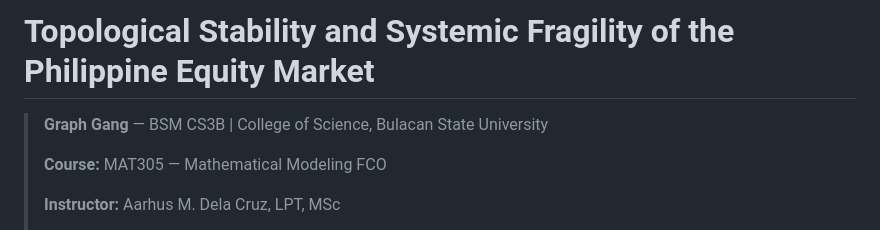
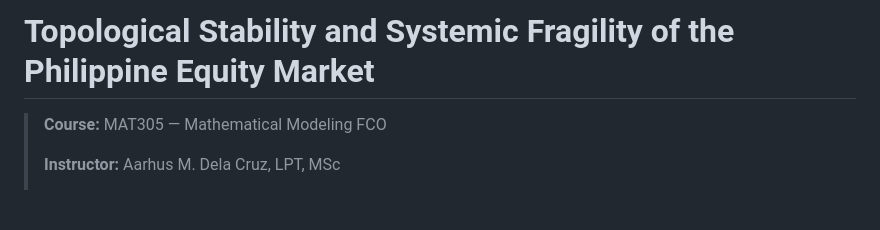
Before and after one commit to donutellah/philippine-stocks-network, a Markdown page: README.md, the part around the change. GitHub-like rendering; blank space fills up the shorter version.

```diff
--- a/README.md
+++ b/README.md
@@ -1,6 +1,4 @@
 # Topological Stability and Systemic Fragility of the Philippine Equity Market
-
-> **Graph Gang** — BSM CS3B | College of Science, Bulacan State University
 >
 > **Course:** MAT305 — Mathematical Modeling FCO
 >
```
